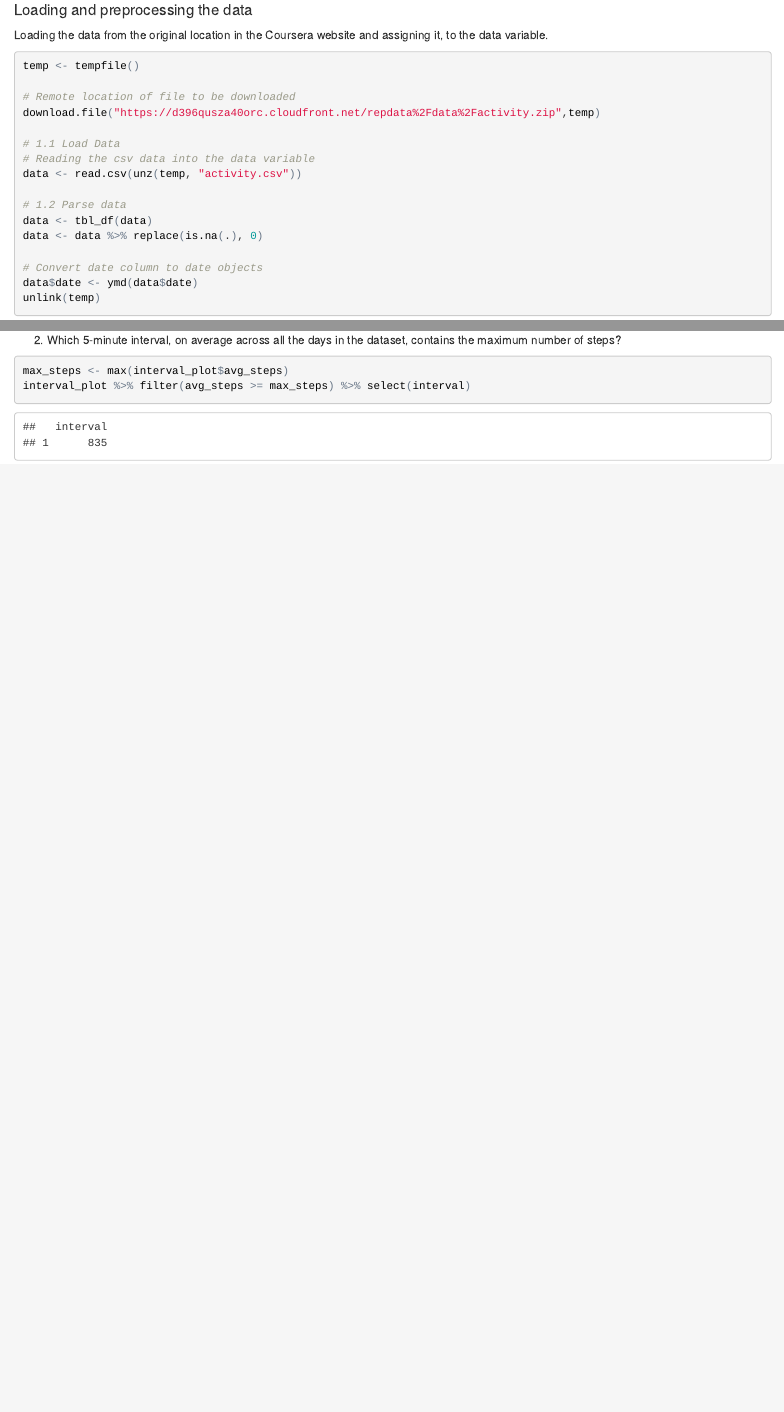
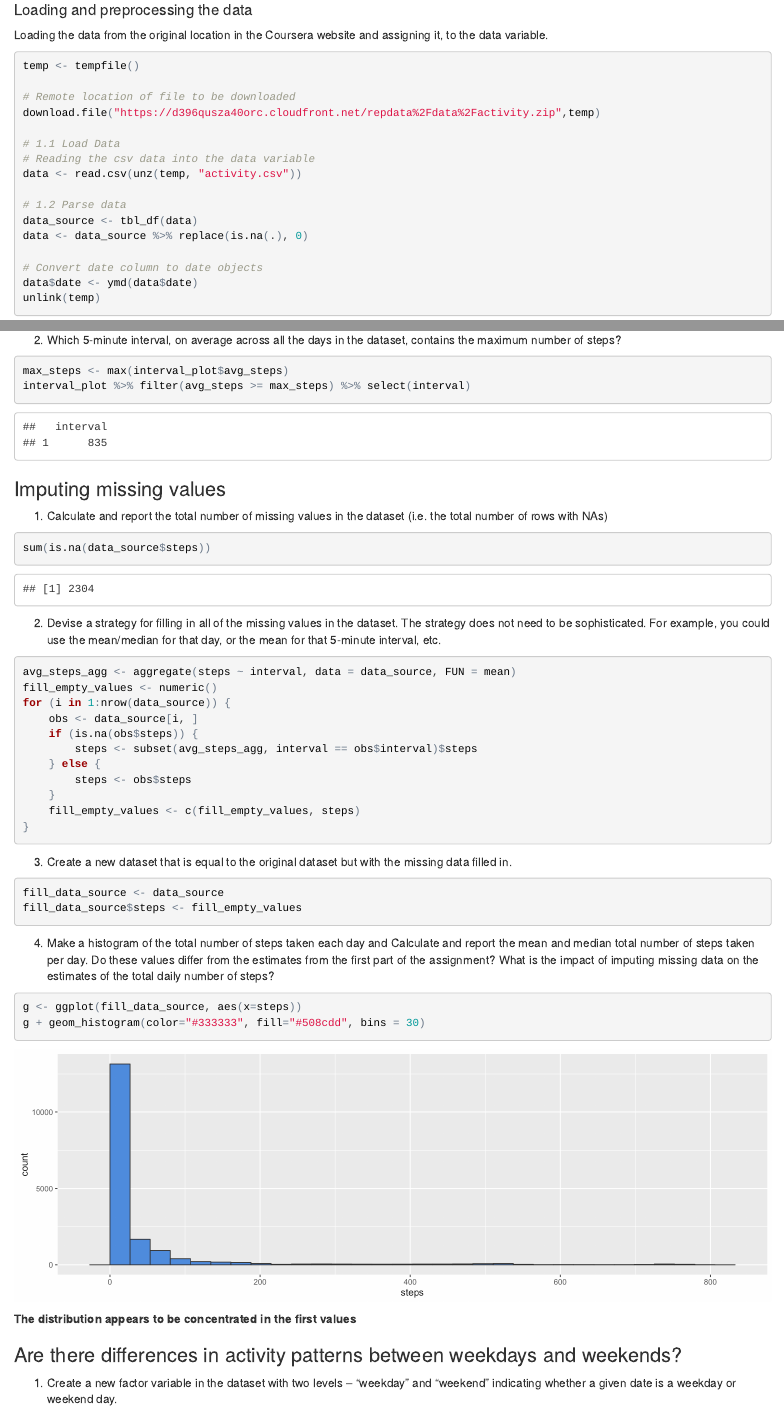
Before and after one commit to canimus/repres_pa1, an R Markdown document (peer_assessment_1.Rmd): the page in a window 1100 px wide, from 150 px down, and a second part further down, joined at a grey line. The pictures show the output file peer_assessment_1.html that the author committed with the source, opened offline.

Commit message:
Working version

````diff
--- a/peer_assessment_1.Rmd
+++ b/peer_assessment_1.Rmd
@@ -20,8 +20,8 @@ download.file("https://d396qusza40orc.cloudfront.net/repdata%2Fdata%2Factivity.z
 data <- read.csv(unz(temp, "activity.csv"))
 
 # 1.2 Parse data
-data <- tbl_df(data)
-data <- data %>% replace(is.na(.), 0)
+data_source <- tbl_df(data)
+data <- data_source %>% replace(is.na(.), 0)
 
 # Convert date column to date objects
 data$date <- ymd(data$date)
@@ -83,3 +83,49 @@ ggplot(data=interval_plot, aes(x=interval, y=avg_steps)) +
 max_steps <- max(interval_plot$avg_steps)
 interval_plot %>% filter(avg_steps >= max_steps) %>% select(interval)
 ```
+
+### Imputing missing values
+
+1. Calculate and report the total number of missing values in the dataset (i.e. the total number of rows with NAs)
+```{r}
+sum(is.na(data_source$steps))
+```
+
+2. Devise a strategy for filling in all of the missing values in the dataset. The strategy does not need to be sophisticated. For example, you could use the mean/median for that day, or the mean for that 5-minute interval, etc.
+
+```{r}
+avg_steps_agg <- aggregate(steps ~ interval, data = data_source, FUN = mean)
+fill_empty_values <- numeric()
+for (i in 1:nrow(data_source)) {
+    obs <- data_source[i, ]
+    if (is.na(obs$steps)) {
+        steps <- subset(avg_steps_agg, interval == obs$interval)$steps
+    } else {
+        steps <- obs$steps
+    }
+    fill_empty_values <- c(fill_empty_values, steps)
+}
+```
+
+3. Create a new dataset that is equal to the original dataset but with the missing data filled in.
+```{r}
+fill_data_source <- data_source
+fill_data_source$steps <- fill_empty_values
+```
+
+4. Make a histogram of the total number of steps taken each day and Calculate and report the mean and median total number of steps taken per day. Do these values differ from the estimates from the first part of the assignment? What is the impact of imputing missing data on the estimates of the total daily number of steps?
+
+```{r fig.width=12, fig.height=4}
+g <- ggplot(fill_data_source, aes(x=steps))
+g + geom_histogram(color="#333333", fill="#508cdd", bins = 30)
+```
+
+**The distribution appears to be concentrated in the first values**
+
+### Are there differences in activity patterns between weekdays and weekends?
+
+1. Create a new factor variable in the dataset with two levels – “weekday” and “weekend” indicating whether a given date is a weekday or weekend day.
+
+```{r}
+
+```
````
Also changed, not shown: peer_assessment_1.html, peer_assessment_1_files/figure-html/unnamed-chunk-13-1.png (added), 6 other files.
